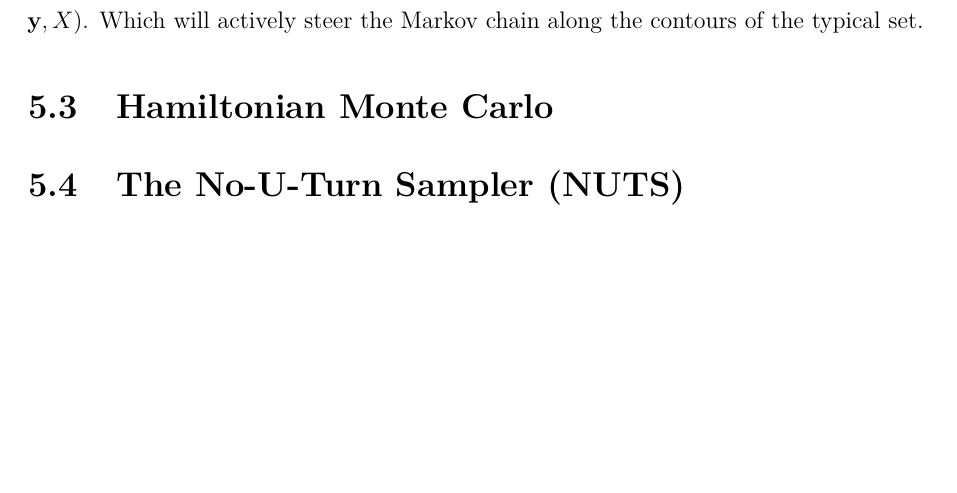
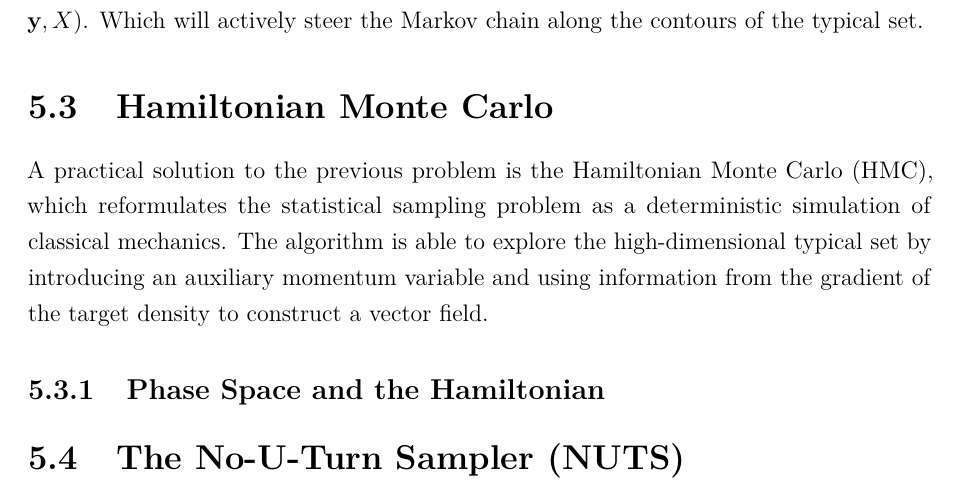
Before and after one commit to mishavelial/Masters-Dissertation-Project, a LaTeX thesis (Master's Dissertation Final.tex): part of page 25 of 31, cut so that both start at the same text, the shorter picture padded with empty space. Compiled offline with pdfLaTeX.

Commit message:
Update Master's Dissertation Final.tex
started the hamiltonian mc section

```diff
--- a/Master's Dissertation Final.tex
+++ b/Master's Dissertation Final.tex
@@ -458,6 +458,11 @@ Conversely, if the steps taken by the algorithm are large. The isotropic candida
 To avoid this diffusive, random-walk behaviour, we replace the isotropic, gradient-free candidate state model with a gradient-informed MCMC algorithm based on $\nabla_\theta \log p(\theta \mid \mathbf{y}, X)$. Which will actively steer the Markov chain along the contours of the typical set.
 
 \section{Hamiltonian Monte Carlo}
+A practical solution to the previous problem is the Hamiltonian Monte Carlo (HMC), which reformulates the statistical sampling problem as a deterministic simulation of classical mechanics. The algorithm is able to explore the high-dimensional typical set by introducing an auxiliary momentum variable and using information from the gradient of the target density to construct a vector field.
+
+\subsection{Phase Space and the Hamiltonian}
+
+
 
 \section{The No-U-Turn Sampler (NUTS)}
 
```
